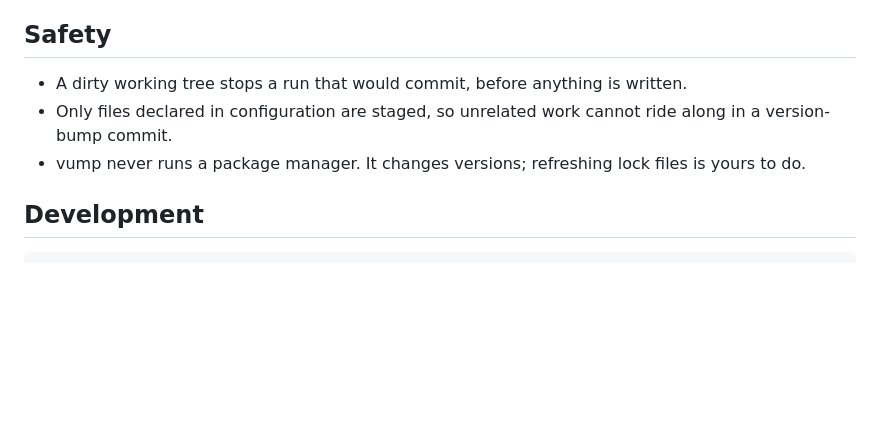
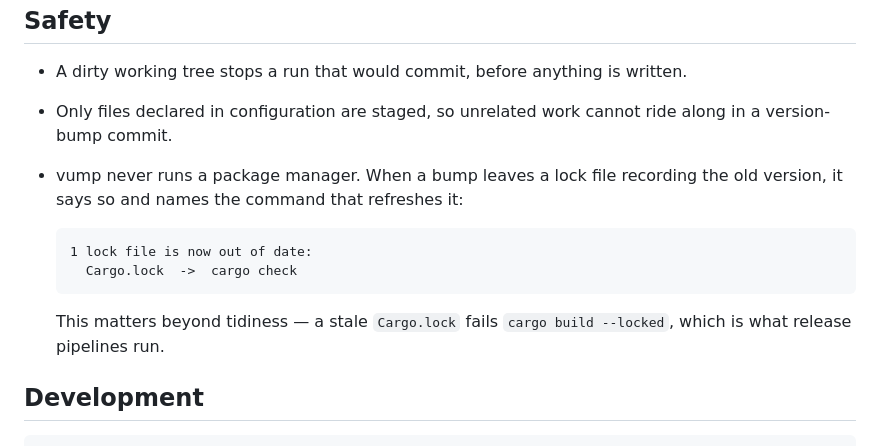
Before and after one commit to okcodes/vump, a Markdown page: README.md, the part around the change. GitHub-like rendering; blank space fills up the shorter version.

Commit message:
docs: document stale lock reporting
Co-Authored-By: Claude Opus 5 <noreply@anthropic.com>

````diff
--- a/README.md
+++ b/README.md
@@ -193,8 +193,16 @@ command to finish by hand — partial success is never reported as total failure
   written.
 - Only files declared in configuration are staged, so unrelated work cannot
   ride along in a version-bump commit.
-- vump never runs a package manager. It changes versions; refreshing lock files
-  is yours to do.
+- vump never runs a package manager. When a bump leaves a lock file recording
+  the old version, it says so and names the command that refreshes it:
+
+  ```
+  1 lock file is now out of date:
+    Cargo.lock  ->  cargo check
+  ```
+
+  This matters beyond tidiness — a stale `Cargo.lock` fails `cargo build
+  --locked`, which is what release pipelines run.
 
 ## Development
 
````
